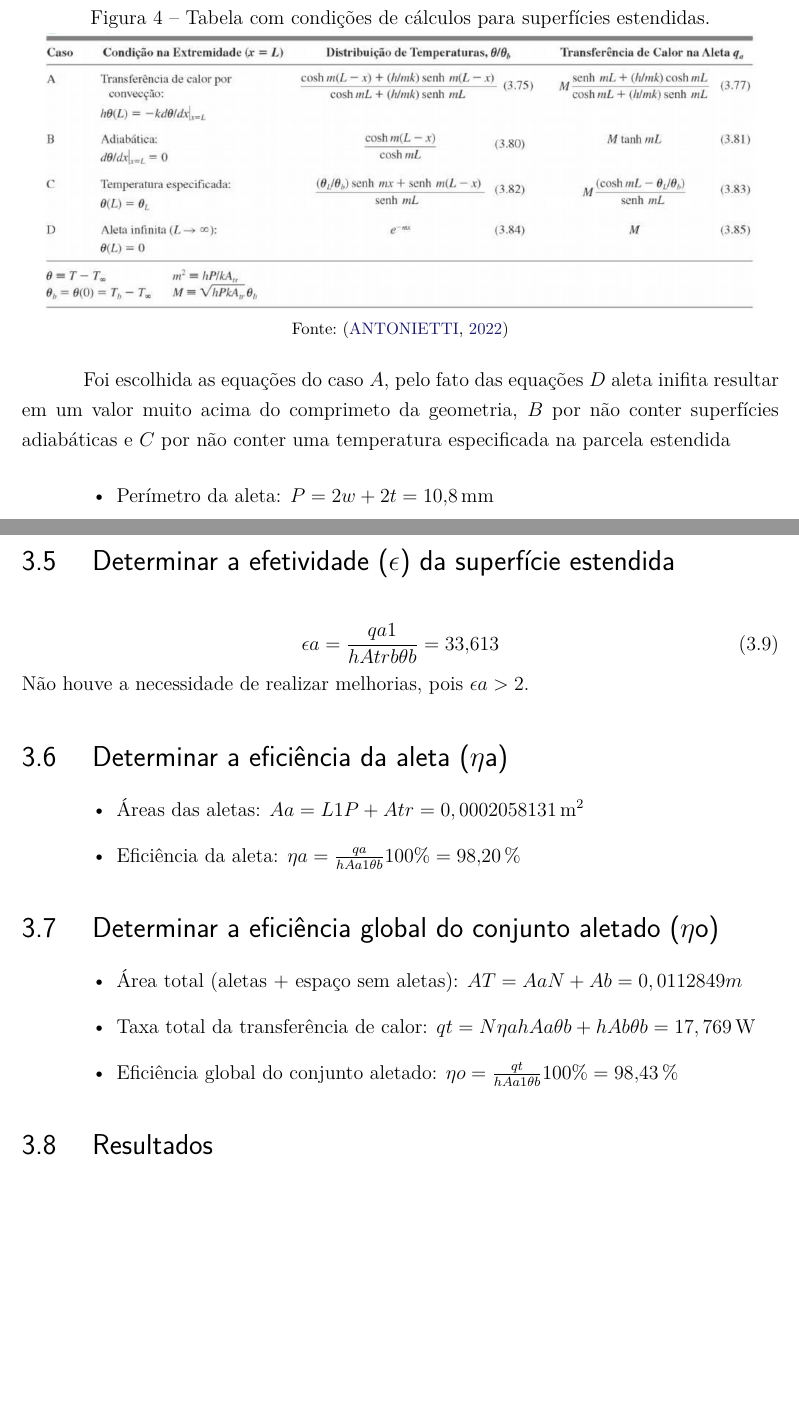
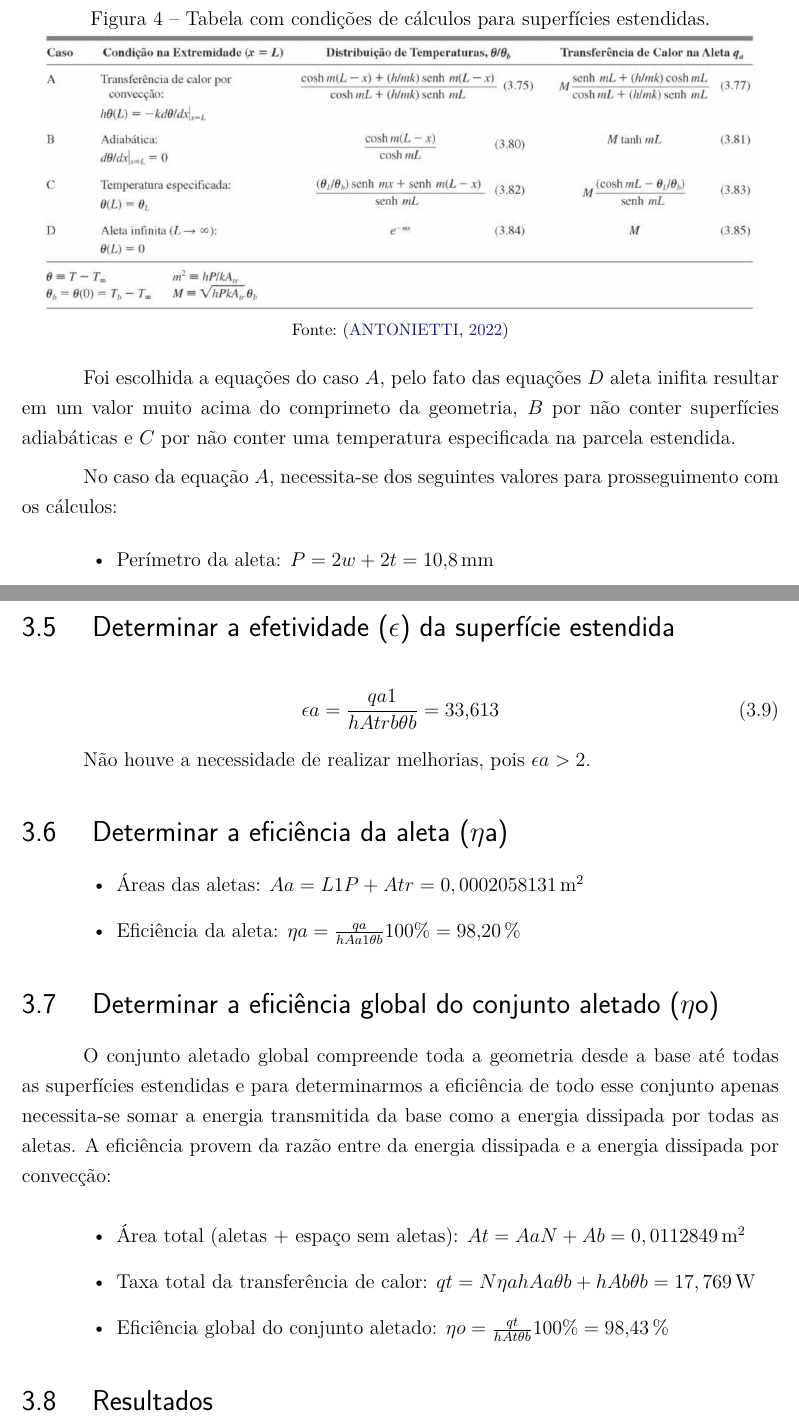
Before and after one commit to lalvesl/IFSC_Trabalho_de_Fenomenos_de_Transporte, a LaTeX thesis (monografia.tex, which reads capitulos/capitulo3.tex): two parts of pages 7 and 8 of 10, joined at a grey line, cut so that both start at the same text, the shorter picture padded with empty space. Compiled offline with pdfLaTeX.

Commit message:
Corrigido referências.

```diff
--- a/capitulos/capitulo3.tex
+++ b/capitulos/capitulo3.tex
@@ -51,11 +51,13 @@ Isolando o Tb chegamos ao resultado de:
     \fonte{\cite{antonietti}}
 \end{figure}
 
-Foi escolhida as equações do caso \(A\), pelo fato das equações
+Foi escolhida a equações do caso \(A\), pelo fato das equações
 \(D\) aleta inifita resultar em um valor muito acima do comprimeto da
 geometria,
 \(B\) por não conter superfícies adiabáticas
-e \(C\) por não conter uma temperatura especificada na parcela estendida
+e \(C\) por não conter uma temperatura especificada na parcela estendida.
+\par No caso da equação \(A\), necessita-se dos seguintes valores
+para prosseguimento com os cálculos:
 \begin{itemize}[leftmargin=2cm]
     \item Perímetro da aleta: \(
           {P}={2w+2t} = \SI{10,8}{\milli\meter}
@@ -120,7 +122,7 @@ Isolando o \(tx\) obtém-se:
         }=
         {\SI{33,613}{}}
 \end{equation}
-Não houve a necessidade de realizar melhorias, pois \({\epsilon}a>{2}\).
+\par Não houve a necessidade de realizar melhorias, pois \({\epsilon}a>{2}\).
 
 \section{
   Determinar a eficiência da aleta (\(\eta\)a)
@@ -142,9 +144,15 @@ Não houve a necessidade de realizar melhorias, pois \({\epsilon}a>{2}\).
   do conjunto aletado (\(\eta\)o)
  }\label{sec:f}
 
+\par O conjunto aletado global compreende toda a geometria desde a base até todas as superfícies estendidas e
+para determinarmos a eficiência de todo esse conjunto
+apenas necessita-se somar a energia transmitida da base
+como a energia dissipada por todas as aletas.
+A eficiência provem da razão entre da energia  dissipada e a energia dissipada por convecção:
+
 \begin{itemize}[leftmargin=2cm]
     \item Área total (aletas + espaço sem aletas): \(
-          {AT}={{Aa}{N}+{Ab}} = {0,0112849}m
+          {At}={{Aa}{N}+{Ab}} = {0,0112849}\,\SI{}{\square\meter}
           \)
     \item Taxa total da transferência de calor: \(
           {qt}=
@@ -153,7 +161,7 @@ Não houve a necessidade de realizar melhorias, pois \({\epsilon}a>{2}\).
           \)
     \item Eficiência global do conjunto aletado: \(
           {\eta}o=
-          {\frac{qt}{{h}{Aa1}{\theta}b}}{100\%}=
+          {\frac{qt}{{h}{At}{\theta}b}}{100\%}=
           {\SI{98,43}{\percent}}
           \)
 \end{itemize}
```
